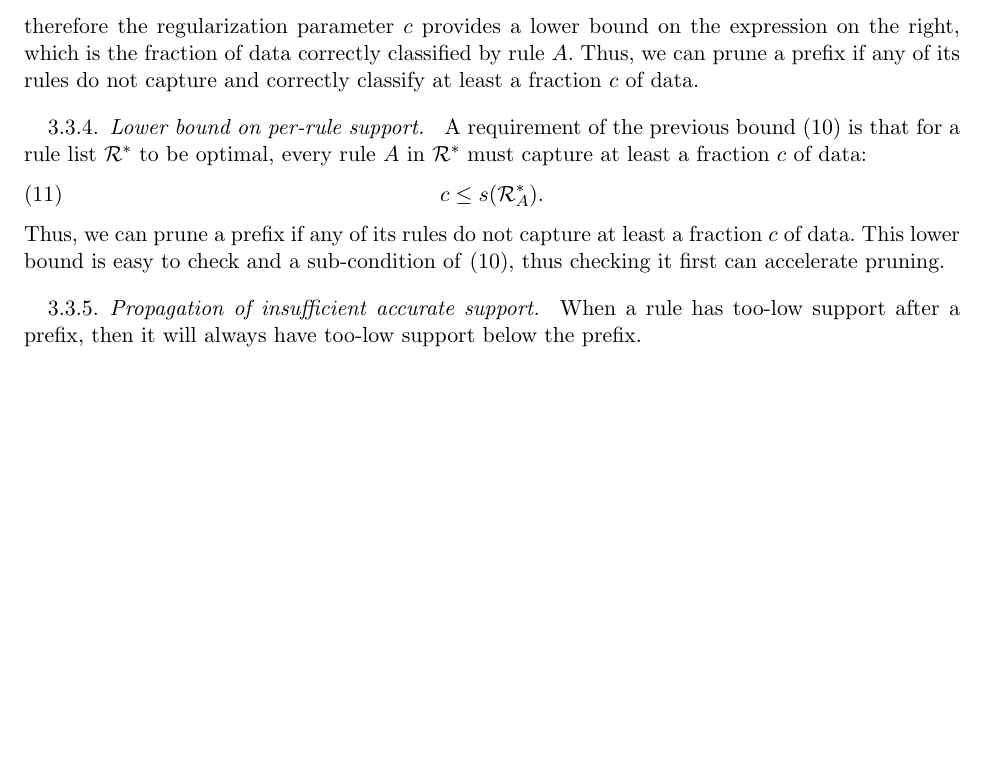
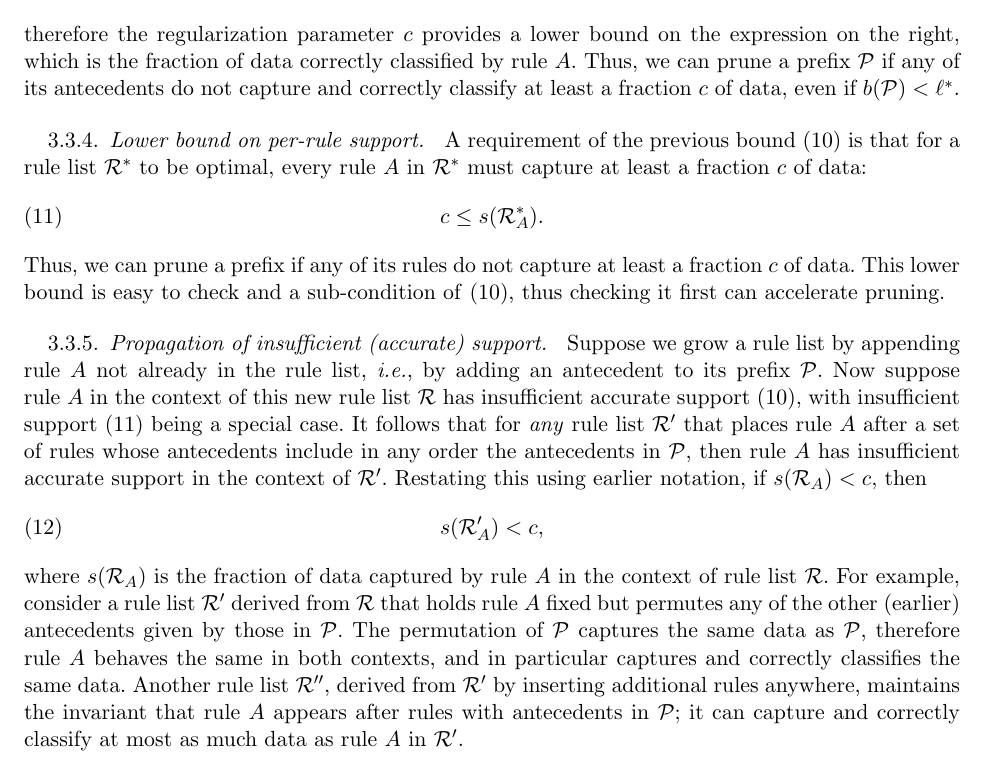
Before and after one commit to nlarusstone/corels-test, a LaTeX document (paper/arxiv.tex, which reads paper/content.tex): part of page 3 of 5, cut so that both start at the same text, the shorter picture padded with empty space. Compiled offline with pdfLaTeX.

Commit message:
Another bound

```diff
--- a/paper/content.tex
+++ b/paper/content.tex
@@ -196,8 +196,8 @@ c \le s(\RL_A^*) - m(\RL_A^*),
 therefore the regularization parameter~$c$ provides a lower bound on the expression
 on the right, which is the fraction of data correctly classified by rule~$A$.
 %
-Thus, we can prune a prefix if any of its rules do not capture and correctly
-classify at least a fraction~$c$ of data.
+Thus, we can prune a prefix~$\Prefix$ if any of its antecedents do not capture and
+correctly classify at least a fraction~$c$ of data, even if~${b(\Prefix) < \ell^*}$.
 
 \subsubsection{Lower bound on per-rule support}
 
@@ -214,9 +214,37 @@ a fraction~$c$ of data.
 This lower bound is easy to check and a sub-condition of~\eqref{eq:min-capture-correct},
 thus checking it first can accelerate pruning.
 
-\subsubsection{Propagation of insufficient accurate support}
+\subsubsection{Propagation of insufficient (accurate) support}
 
-When a rule has too-low support after a prefix, then it will always have too-low support below the prefix.
+Suppose we grow a rule list by appending rule~$A$ not already in the rule list,
+\ie by adding an antecedent to its prefix~$\Prefix$.
+%
+Now suppose rule~$A$ in the context of this new rule list~$\RL$ has
+insufficient accurate support~\eqref{eq:min-capture-correct},
+with insufficient support~\eqref{eq:min-capture} being a special case.
+%
+It follows that for \emph{any} rule list~$\RL'$ that places rule~$A$ after
+a set of rules whose antecedents include in any order the antecedents in~$\Prefix$,
+then rule~$A$ has insufficient accurate support in the context of~$\RL'$.
+%
+Restating this using earlier notation, if~${s(\RL_A) < c}$, then
+\begin{align}
+s(\RL'_A) < c,
+\end{align}
+where~$s(\RL_A)$ is the fraction of data captured by rule~$A$ in the context of rule list~$\RL$.
+%
+For example, consider a rule list~$\RL'$ derived from~$\RL$ that holds rule~$A$ fixed
+but permutes any of the other (earlier) antecedents given by those in~$\Prefix$.
+%
+The permutation of~$\Prefix$ captures the same data as~$\Prefix$,
+therefore rule~$A$ behaves the same in both contexts,
+and in particular captures and correctly classifies the same data.
+%
+Another rule list~$\RL''$, derived from~$\RL'$ by inserting additional rules anywhere,
+maintains the invariant that rule~$A$ appears after rules with antecedents in~$\Prefix$;
+it can capture and correctly classify at most as much data as rule~$A$ in~$\RL'$.
+%
+%A rule is rejected by a prefix if it doesn't correctly capture enough data (it must correctly capture >= c * ndata). Let Q be P's parent. If Q rejects a rule, then P will also reject that rule. This 'inheritance' of rejected rules only depends on which data are captured by Q, and doesn't actually depend on the order of rules in Q. Let S be the set of rules formed from (K-1) rules of P, in any order. P inherits rejected rules from any elements of S. Because of our symmetry-based garbage collection of prefixes equivalent up to a permutation, there are at most K elements of S in the cache; we can identify these via the inverse canonical map (ICM) that maps an ordered prefix to its permutation in the cache. We thus lazily initialize the list of P's reject list of rejected rules.
 
 \subsubsection{Permutation bound for symmetry-aware garbage collection}
 
```
